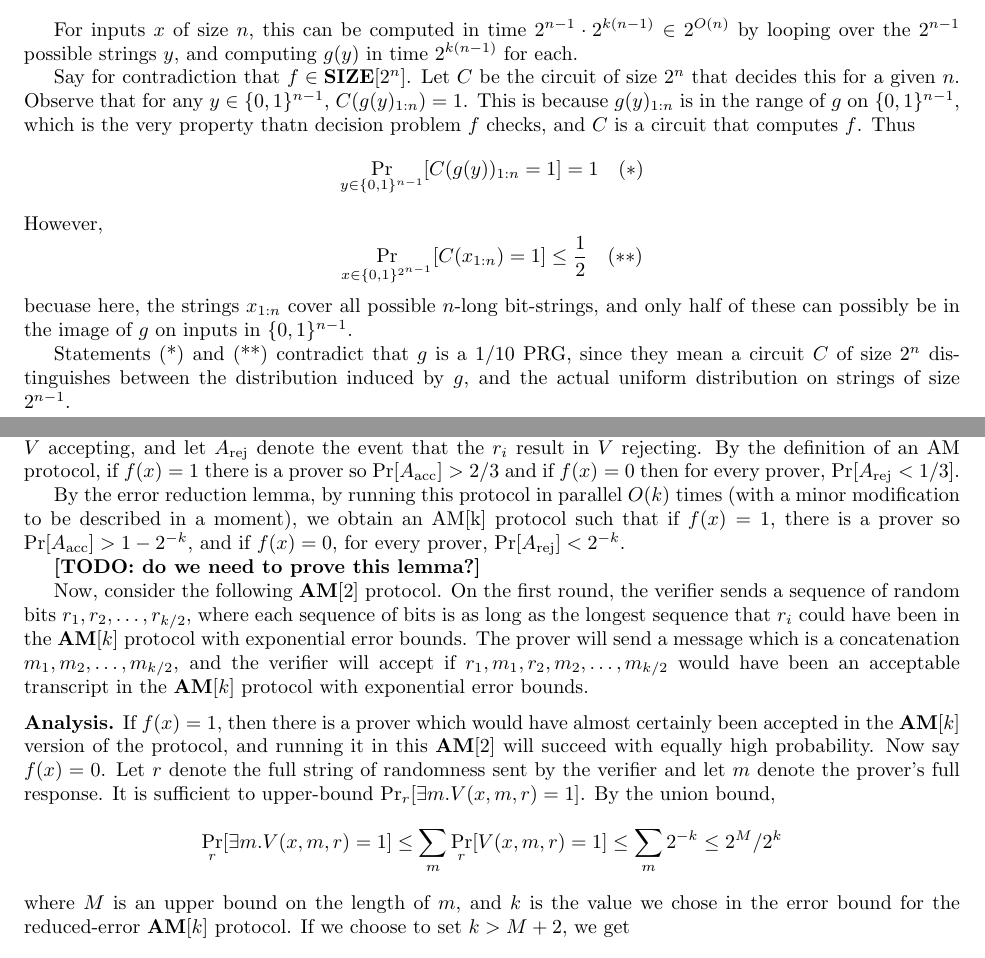
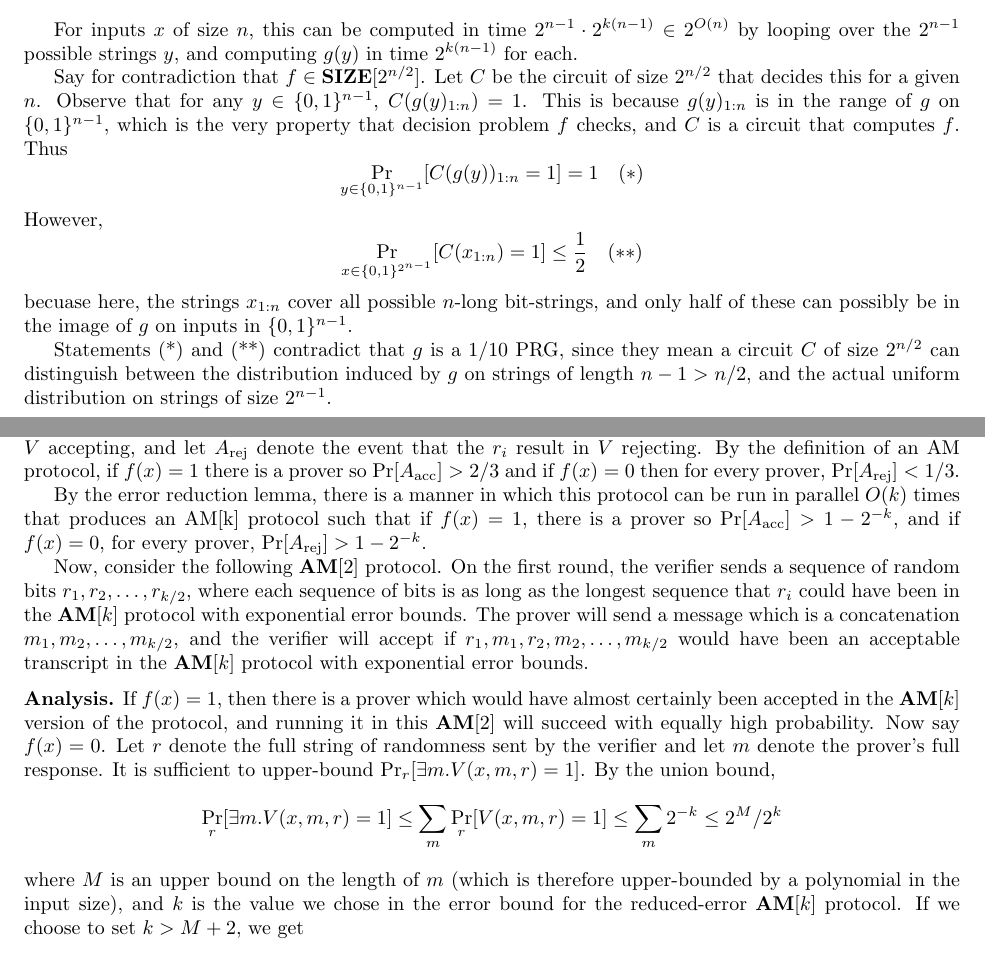
Before and after one commit to georgematheos/2024-complexity-tex, a LaTeX problem sheet (psets/pset3.tex): two parts of pages 1 and 6 of 13, joined at a grey line, cut so that both start at the same text. Compiled offline with pdfLaTeX.

Commit message:
finish pset3

```diff
--- a/psets/pset3.tex
+++ b/psets/pset3.tex
@@ -81,9 +81,9 @@ $$
 
 For inputs $x$ of size $n$, this can be computed in time $2^{n-1} \cdot 2^{k(n-1)} \in 2^{O(n)}$ by looping over the $2^{n-1}$ possible strings $y$, and computing $g(y)$ in time $2^{k(n-1)}$ for each.
 
-Say for contradiction that $f \in \SIZE[2^n]$.  Let $C$ be the circuit of size $2^n$ that decides this for a given $n$.
+Say for contradiction that $f \in \SIZE[2^{n/2}]$.  Let $C$ be the circuit of size $2^{n/2}$ that decides this for a given $n$.
 Observe that for any $y \in \{0, 1\}^{n-1}$, $C(g(y)_{1:n}) = 1$.
-This is because $g(y)_{1:n}$ is in the range of $g$ on $\{0, 1\}^{n-1}$, which is the very property thatn decision problem $f$ checks, and $C$ is a circuit that computes $f$.
+This is because $g(y)_{1:n}$ is in the range of $g$ on $\{0, 1\}^{n-1}$, which is the very property that decision problem $f$ checks, and $C$ is a circuit that computes $f$.
 Thus
 $$
 \Pr_{y \in \{0, 1\}^{n-1}}[C(g(y))_{1:n} = 1] = 1 \quad (*)
@@ -96,8 +96,8 @@ becuase here, the strings $x_{1:n}$ cover all possible $n$-long bit-strings,
 and only half of these can possibly be in the image of $g$ on inputs in $\{0, 1\}^{n-1}$.
 
 Statements (*) and (**) contradict that $g$ is a 1/10 PRG,
-since they mean a circuit $C$ of size $2^n$ distinguishes between the distribution
-induced by $g$, and the actual uniform distribution on strings of size $2^{n-1}$.
+since they mean a circuit $C$ of size $2^{n/2}$ can distinguish between the distribution
+induced by $g$ on strings of length $n - 1 > n/2$, and the actual uniform distribution on strings of size $2^{n-1}$.
 % Q: am I off by a factor of 2 here???
 
 % \bigskip
@@ -392,13 +392,13 @@ WLOG assume $k$ is even. Consider an AM[k] protocol to decide $f(x)$.  Say on an
 % Let $M$ be an upper bound (possibly dependent on the size of the input $x$ to the Arthur Merlin protocol) on the total size of the prover's mesasges,
 % $M \geq \sum_{j} |m_{j}|$.
 Fix a given prover $P$.  Let $A_\text{acc}$ denote the event that the $r_i$ result in $V$ accepting, and let $A_\text{rej}$ denote the event that the $r_i$ result in $V$ rejecting.
-By the definition of an AM protocol, if $f(x) = 1$ there is a prover so $\Pr[A_\text{acc}] > 2/3$ and if $f(x) = 0$ then for every prover, $\Pr[A_\text{rej} < 1/3]$.
+By the definition of an AM protocol, if $f(x) = 1$ there is a prover so $\Pr[A_\text{acc}] > 2/3$ and if $f(x) = 0$ then for every prover, $\Pr[A_\text{rej}] < 1/3$.
 
-By the error reduction lemma, by running this protocol in parallel $O(k)$ times (with a minor modification to be described in a moment), we obtain an AM[k] protocol such that if $f(x) = 1$, there is a prover so $\Pr[A_\text{acc}] > 1 - 2^{-k}$, and if $f(x) = 0$, for every prover, $\Pr[A_\text{rej}] < 2^{-k}$.
+By the error reduction lemma, there is a manner in which this protocol can be run in parallel $O(k)$ times that produces an AM[k] protocol such that if $f(x) = 1$, there is a prover so $\Pr[A_\text{acc}] > 1 - 2^{-k}$, and if $f(x) = 0$, for every prover, $\Pr[A_\text{rej}] > 1 - 2^{-k}$.
 
 % The following is the modification to simply running the original protocol in parallel that is needed for this to work (or, at least, I have not seen how error reduction could work without this).  We also now need the verifier to check that it is possible that the messages the prover is sending are possible from a single parallel running many times in parallel (so that the new ``parallel track prover'' isn't cheating by respoding to each )
 % same prover is being run in parallel.  That is, if two parallel tracks send the same initial sequence of random bits, the prover's messages up to that point must be identical in both branches, for the verifier to accept.)
-\textbf{[TODO: do we need to prove this lemma?]}
+% \textbf{[TODO: do we need to prove this lemma?]}
 
 Now, consider the following $\AM[2]$ protocol.  On the first round,
 the verifier sends a sequence of random bits $r_1, r_2, \dots, r_{k/2}$,
@@ -413,7 +413,8 @@ By the union bound,
 $$
 \Pr_r[\exists m . V(x, m, r) = 1] \leq \sum_{m}{\Pr_r[V(x, m, r) = 1]} \leq \sum_m{2^{-k}} \leq 2^M/2^k
 $$
-where $M$ is an upper bound on the length of $m$, and $k$ is the value we chose in the error bound for the reduced-error $\AM[k]$ protocol.
+where $M$ is an upper bound on the length of $m$
+(which is therefore upper-bounded by a polynomial in the input size), and $k$ is the value we chose in the error bound for the reduced-error $\AM[k]$ protocol.
 If we choose to set $k > M + 2$, we get
 $$
 \Pr_r[\exists m . V(x, m, r) = 1] < 1/4
```
Also changed, not shown: psets/pset3.pdf, psets/pset3.tex (14 more changed lines), 3 other files.
